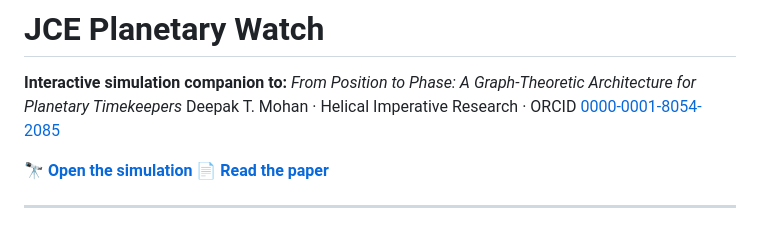
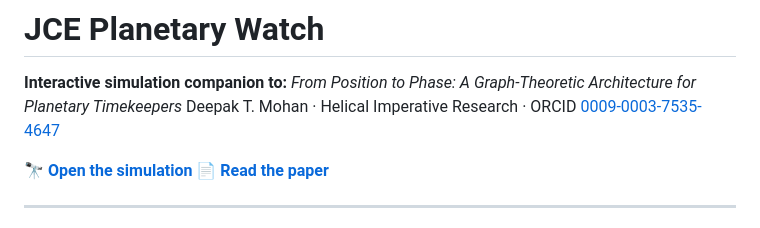
Before and after one commit to dtmohan/jce-watch, a Markdown page: README.md, the part around the change. Drawn GitHub-style.

Commit message:
Update ORCID link for Deepak T. Mohan

```diff
--- a/README.md
+++ b/README.md
@@ -2,7 +2,7 @@
 
 **Interactive simulation companion to:**
 *From Position to Phase: A Graph-Theoretic Architecture for Planetary Timekeepers*
-Deepak T. Mohan · Helical Imperative Research · ORCID [0000-0001-8054-2085](https://orcid.org/0000-0001-8054-2085)
+Deepak T. Mohan · Helical Imperative Research · ORCID [0009-0003-7535-4647](https://orcid.org/0009-0003-7535-4647)
 
 🔭 **[Open the simulation](https://dtmohan.github.io/jce-watch/)**
 📄 **[Read the paper](https://doi.org/10.5281/zenodo.19153008)**
```
